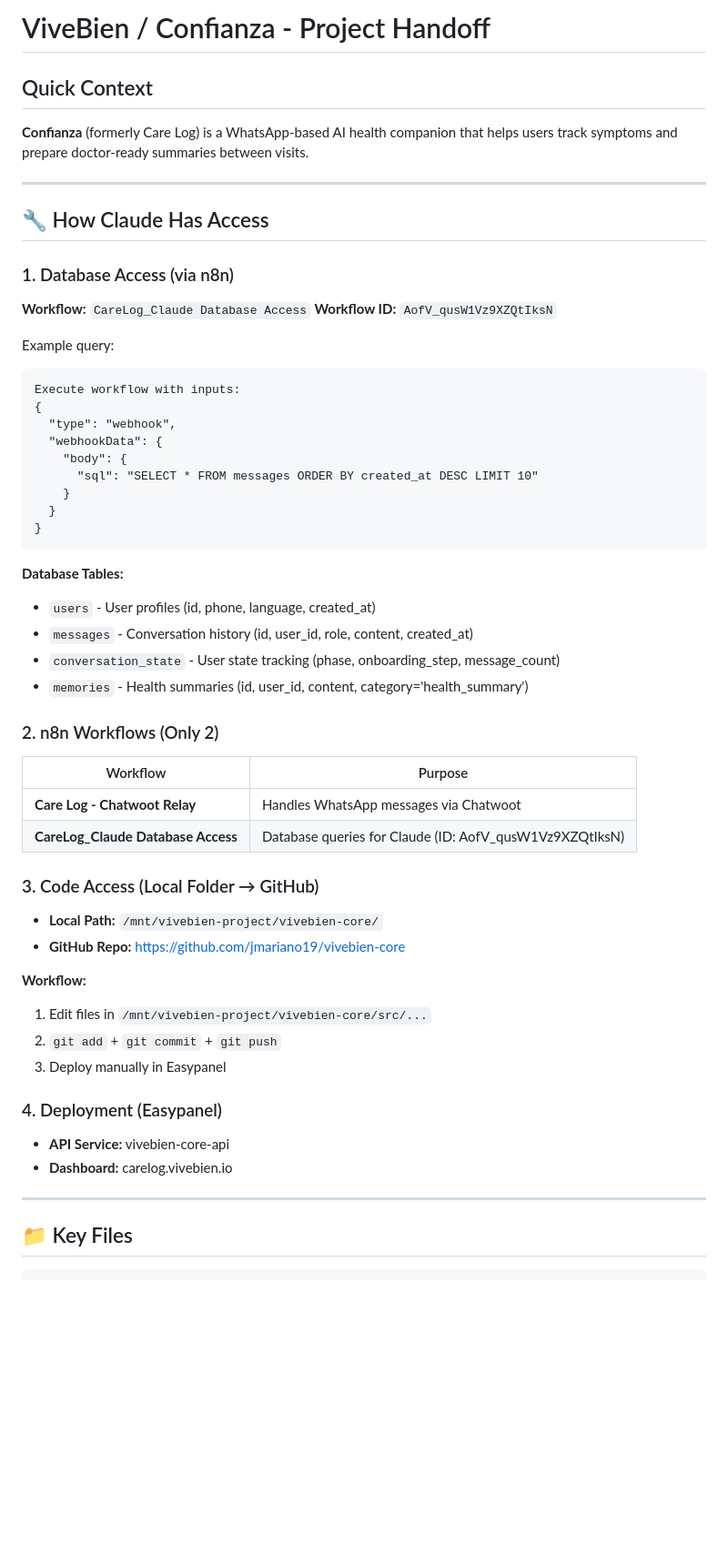
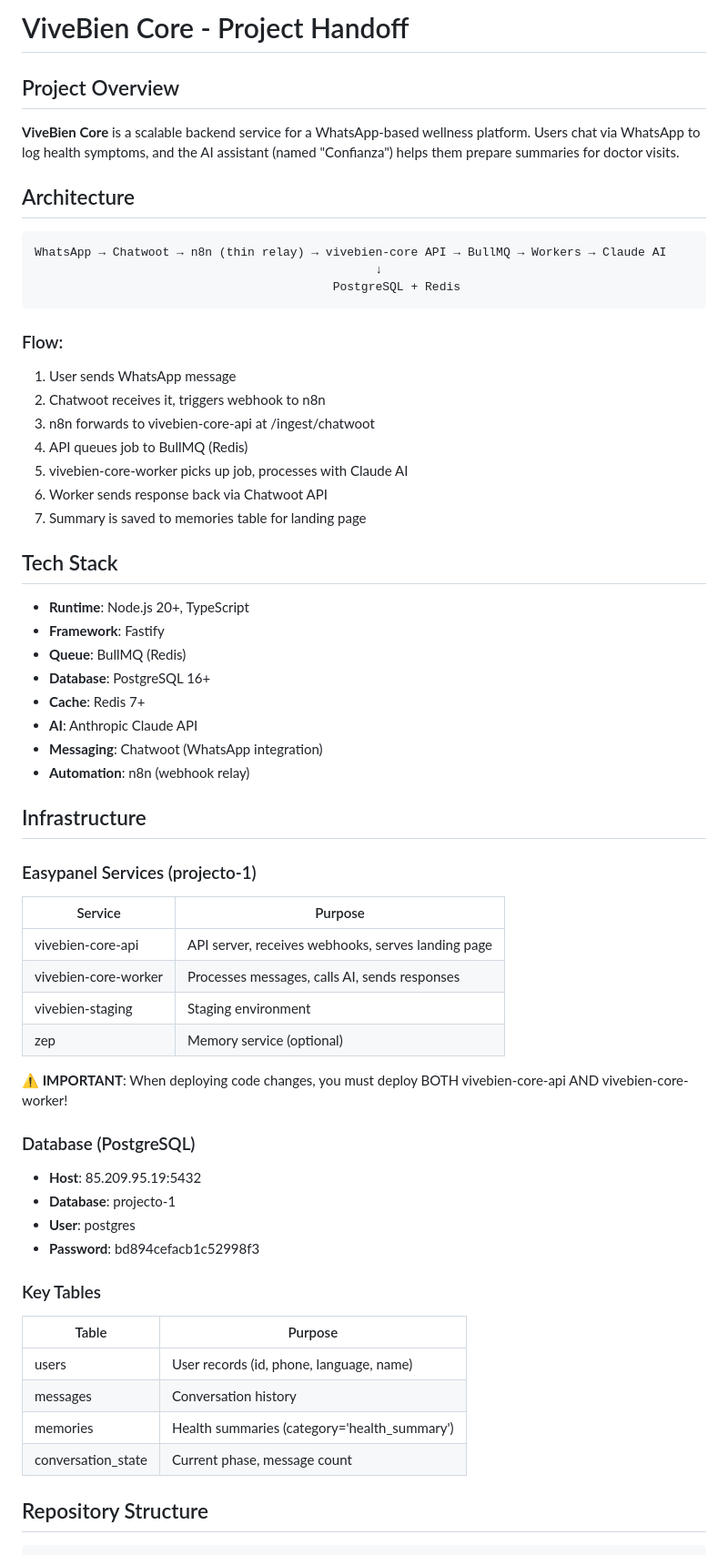
Before and after one commit to jmariano19/vivebien-core, a Markdown page: HANDOFF.md, the part around one of its changes. Shown at 91% size. Rendered like a GitHub page; blank space fills up the shorter version.

Commit message:
docs: add handoff, trigger redeploy

````diff
--- a/HANDOFF.md
+++ b/HANDOFF.md
@@ -1,56 +1,59 @@
-# ViveBien / Confianza - Project Handoff
+# ViveBien Core - Project Handoff
 
-## Quick Context
-**Confianza** (formerly Care Log) is a WhatsApp-based AI health companion that helps users track symptoms and prepare doctor-ready summaries between visits.
+## Project Overview
+**ViveBien Core** is a scalable backend service for a WhatsApp-based wellness platform. Users chat via WhatsApp to log health symptoms, and the AI assistant (named "Confianza") helps them prepare summaries for doctor visits.
 
----
-
-## 🔧 How Claude Has Access
-
-### 1. Database Access (via n8n)
-**Workflow:** `CareLog_Claude Database Access`
-**Workflow ID:** `AofV_qusW1Vz9XZQtIksN`
-
-Example query:
+## Architecture
 ```
-Execute workflow with inputs:
-{
-  "type": "webhook",
-  "webhookData": {
-    "body": {
-      "sql": "SELECT * FROM messages ORDER BY created_at DESC LIMIT 10"
-    }
-  }
-}
+WhatsApp → Chatwoot → n8n (thin relay) → vivebien-core API → BullMQ → Workers → Claude AI
+                                                ↓
+                                          PostgreSQL + Redis
 ```
 
-**Database Tables:**
-- `users` - User profiles (id, phone, language, created_at)
-- `messages` - Conversation history (id, user_id, role, content, created_at)
-- `conversation_state` - User state tracking (phase, onboarding_step, message_count)
-- `memories` - Health summaries (id, user_id, content, category='health_summary')
+### Flow:
+1. User sends WhatsApp message
+2. Chatwoot receives it, triggers webhook to n8n
+3. n8n forwards to vivebien-core-api at /ingest/chatwoot
+4. API queues job to BullMQ (Redis)
+5. vivebien-core-worker picks up job, processes with Claude AI
+6. Worker sends response back via Chatwoot API
+7. Summary is saved to memories table for landing page
 
-### 2. n8n Workflows (Only 2)
-| Workflow | Purpose |
-|----------|---------|
-| **Care Log - Chatwoot Relay** | Handles WhatsApp messages via Chatwoot |
-| **CareLog_Claude Database Access** | Database queries for Claude (ID: AofV_qusW1Vz9XZQtIksN) |
+## Tech Stack
+- **Runtime**: Node.js 20+, TypeScript
+- **Framework**: Fastify
+- **Queue**: BullMQ (Redis)
+- **Database**: PostgreSQL 16+
+- **Cache**: Redis 7+
+- **AI**: Anthropic Claude API
+- **Messaging**: Chatwoot (WhatsApp integration)
+- **Automation**: n8n (webhook relay)
 
-### 3. Code Access (Local Folder → GitHub)
-- **Local Path:** `/mnt/vivebien-project/vivebien-core/`
-- **GitHub Repo:** https://github.com/jmariano19/vivebien-core
+## Infrastructure
 
-**Workflow:**
-1. Edit files in `/mnt/vivebien-project/vivebien-core/src/...`
-2. `git add` + `git commit` + `git push`
-3. Deploy manually in Easypanel
+### Easypanel Services (projecto-1)
+| Service | Purpose |
+|---------|---------|
+| vivebien-core-api | API server, receives webhooks, serves landing page |
+| vivebien-core-worker | Processes messages, calls AI, sends responses |
+| vivebien-staging | Staging environment |
+| zep | Memory service (optional) |
 
-### 4. Deployment (Easypanel)
-- **API Service:** vivebien-core-api
-- **Dashboard:** carelog.vivebien.io
+**⚠️ IMPORTANT**: When deploying code changes, you must deploy BOTH vivebien-core-api AND vivebien-core-worker!
 
----
+### Database (PostgreSQL)
+- **Host**: 85.209.95.19:5432
+- **Database**: projecto-1
+- **User**: postgres
+- **Password**: bd894cefacb1c52998f3
 
-## 📁 Key Files
+### Key Tables
+| Table | Purpose |
+|-------|---------|
+| users | User records (id, phone, language, name) |
+| messages | Conversation history |
+| memories | Health summaries (category='health_summary') |
+| conversation_state | Current phase, message count |
 
+## Repository Structure
 ```
````
Also changed, not shown: other parts of HANDOFF.md (+70 -102 lines).
